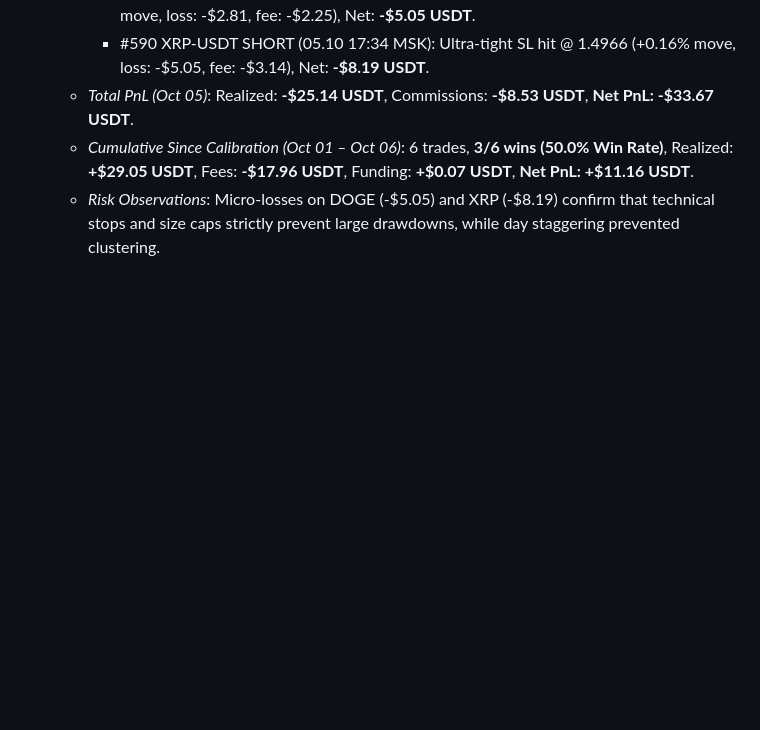
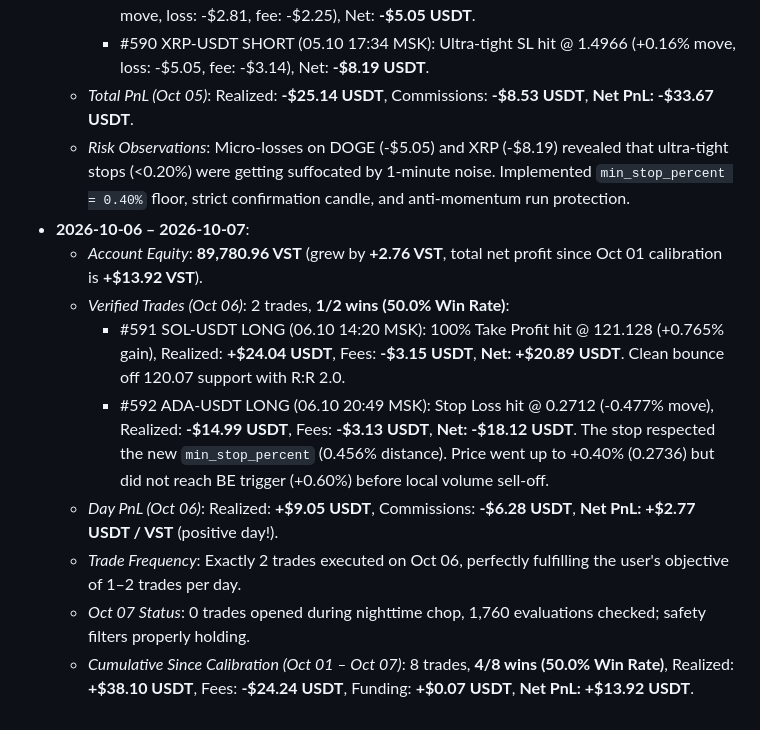
Before and after one commit to jools333/jtrader, a Markdown page: AGENTS.md, the part around one of its changes. Drawn GitHub-style; blank space fills up the shorter version.

Commit message:
docs: update trading performance history for Oct 06 - Oct 07

```diff
--- a/AGENTS.md
+++ b/AGENTS.md
@@ -249,5 +249,13 @@ Real trade statistics (positions, PnL) should be checked on the production serve
     - #589 DOGE-USDT SHORT (05.10 13:34 MSK): Ultra-tight SL hit @ 0.0962 (+0.12% move, loss: -$2.81, fee: -$2.25), Net: **-$5.05 USDT**.
     - #590 XRP-USDT SHORT (05.10 17:34 MSK): Ultra-tight SL hit @ 1.4966 (+0.16% move, loss: -$5.05, fee: -$3.14), Net: **-$8.19 USDT**.
   - *Total PnL (Oct 05)*: Realized: **-$25.14 USDT**, Commissions: **-$8.53 USDT**, **Net PnL: -$33.67 USDT**.
-  - *Cumulative Since Calibration (Oct 01 – Oct 06)*: 6 trades, **3/6 wins (50.0% Win Rate)**, Realized: **+$29.05 USDT**, Fees: **-$17.96 USDT**, Funding: **+$0.07 USDT**, **Net PnL: +$11.16 USDT**.
-  - *Risk Observations*: Micro-losses on DOGE (-$5.05) and XRP (-$8.19) confirm that technical stops and size caps strictly prevent large drawdowns, while day staggering prevented clustering.
+  - *Risk Observations*: Micro-losses on DOGE (-$5.05) and XRP (-$8.19) revealed that ultra-tight stops (<0.20%) were getting suffocated by 1-minute noise. Implemented `min_stop_percent = 0.40%` floor, strict confirmation candle, and anti-momentum run protection.
+- **2026-10-06 – 2026-10-07**:
+  - *Account Equity*: **89,780.96 VST** (grew by **+2.76 VST**, total net profit since Oct 01 calibration is **+$13.92 VST**).
+  - *Verified Trades (Oct 06)*: 2 trades, **1/2 wins (50.0% Win Rate)**:
+    - #591 SOL-USDT LONG (06.10 14:20 MSK): 100% Take Profit hit @ 121.128 (+0.765% gain), Realized: **+$24.04 USDT**, Fees: **-$3.15 USDT**, **Net: +$20.89 USDT**. Clean bounce off 120.07 support with R:R 2.0.
+    - #592 ADA-USDT LONG (06.10 20:49 MSK): Stop Loss hit @ 0.2712 (-0.477% move), Realized: **-$14.99 USDT**, Fees: **-$3.13 USDT**, **Net: -$18.12 USDT**. The stop respected the new `min_stop_percent` (0.456% distance). Price went up to +0.40% (0.2736) but did not reach BE trigger (+0.60%) before local volume sell-off.
+  - *Day PnL (Oct 06)*: Realized: **+$9.05 USDT**, Commissions: **-$6.28 USDT**, **Net PnL: +$2.77 USDT / VST** (positive day!).
+  - *Trade Frequency*: Exactly 2 trades executed on Oct 06, perfectly fulfilling the user's objective of 1–2 trades per day.
+  - *Oct 07 Status*: 0 trades opened during nighttime chop, 1,760 evaluations checked; safety filters properly holding.
+  - *Cumulative Since Calibration (Oct 01 – Oct 07)*: 8 trades, **4/8 wins (50.0% Win Rate)**, Realized: **+$38.10 USDT**, Fees: **-$24.24 USDT**, Funding: **+$0.07 USDT**, **Net PnL: +$13.92 USDT**.
```
Also changed, not shown: other parts of AGENTS.md (+1 -1 lines).
